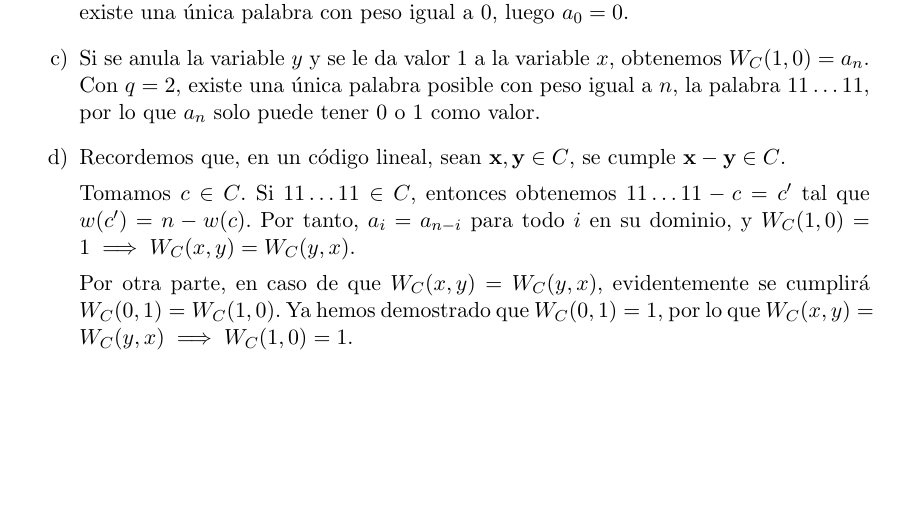
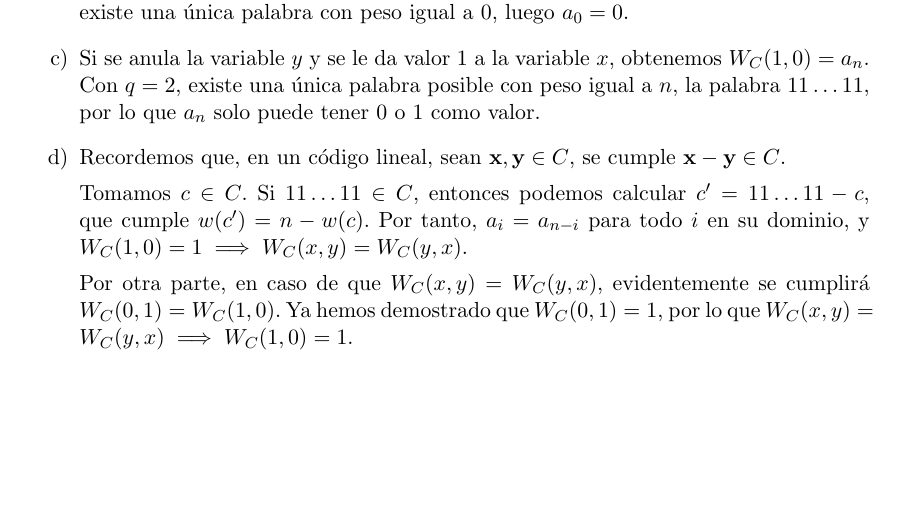
Before and after one commit to Laquinh/Math-Study-Notes, a LaTeX book (UPV EHU - Introducción a la Teoría de Códigos/book.tex, which reads UPV EHU - Introducción a la Teoría de Códigos/chapters/3.tex): part of page 26 of 31, cut so that both start at the same text. Compiled offline with pdfLaTeX.

Commit message:
Enhance writing

```diff
--- a/UPV EHU - Introducción a la Teoría de Códigos/chapters/3.tex
+++ b/UPV EHU - Introducción a la Teoría de Códigos/chapters/3.tex
@@ -264,7 +264,7 @@ $\qed$
 	\item Si se anula la variable $y$ y se le da valor $1$ a la variable $x$, obtenemos $W_C(1,0) = a_n$. Con $q=2$, existe una única palabra posible con peso igual a $n$, la palabra $11\dots11$, por lo que $a_n$ solo puede tener $0$ o $1$ como valor.
 	\item Recordemos que, en un código lineal, sean $\textbf{x}, \textbf{y} \in C$, se cumple $\textbf{x}-\textbf{y} \in C$.
 
-	Tomamos $c \in C$. Si $11\dots11 \in C$, entonces obtenemos $11\dots11 - c = c'$ tal que $w(c') = n - w(c)$. Por tanto, $a_i = a_{n-i}$ para todo $i$ en su dominio, y $W_C(1,0) = 1 \implies W_C(x,y) = W_C(y,x)$.
+	Tomamos $c \in C$. Si $11\dots11 \in C$, entonces podemos calcular $c' = 11\dots11 - c$, que cumple $w(c') = n - w(c)$. Por tanto, $a_i = a_{n-i}$ para todo $i$ en su dominio, y $W_C(1,0) = 1 \implies W_C(x,y) = W_C(y,x)$.
 
 	Por otra parte, en caso de que $W_C(x,y) = W_C(y,x)$, evidentemente se cumplirá $W_C(0,1) = W_C(1, 0)$. Ya hemos demostrado que $W_C(0,1) = 1$, por lo que $W_C(x,y) = W_C(y,x) \implies W_C(1,0) = 1$.
 \end{enumerate}
```
